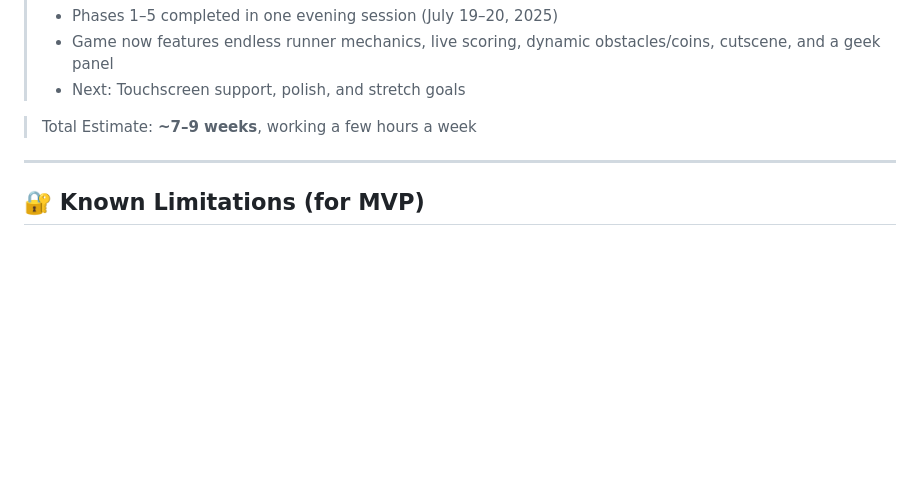
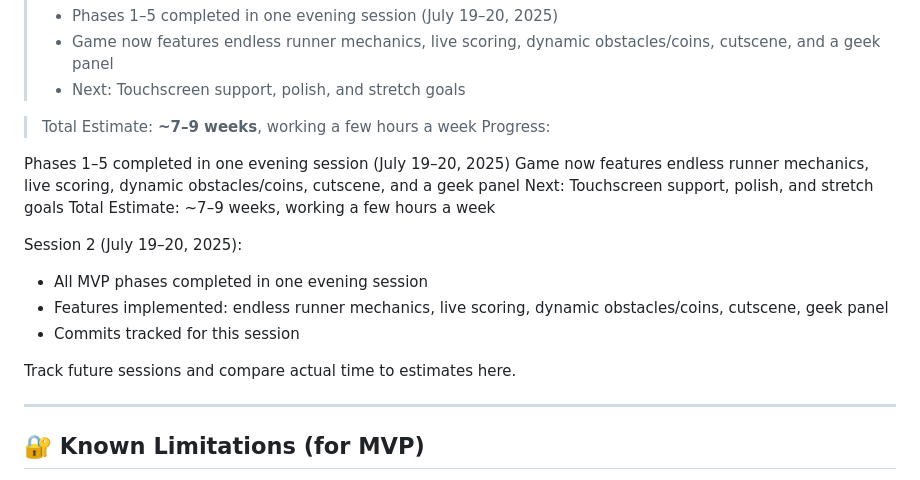
Before and after one commit to OriginalDopey/School-Scooter, a Markdown page: README.md, the part around the change. GitHub-like rendering; blank space fills up the shorter version.

Commit message:
Update README.md Progress section: session summary, completed phases, features, next steps, and estimate

```diff
--- a/README.md
+++ b/README.md
@@ -101,6 +101,19 @@ We’ll consider Node.js or Firebase later if online features are added.
 > - Next: Touchscreen support, polish, and stretch goals
 
 > Total Estimate: **~7–9 weeks**, working a few hours a week
+Progress:
+
+Phases 1–5 completed in one evening session (July 19–20, 2025)
+Game now features endless runner mechanics, live scoring, dynamic obstacles/coins, cutscene, and a geek panel
+Next: Touchscreen support, polish, and stretch goals
+Total Estimate: ~7–9 weeks, working a few hours a week
+
+Session 2 (July 19–20, 2025):
+- All MVP phases completed in one evening session
+- Features implemented: endless runner mechanics, live scoring, dynamic obstacles/coins, cutscene, geek panel
+- Commits tracked for this session
+
+Track future sessions and compare actual time to estimates here.
 
 ---
 
```
